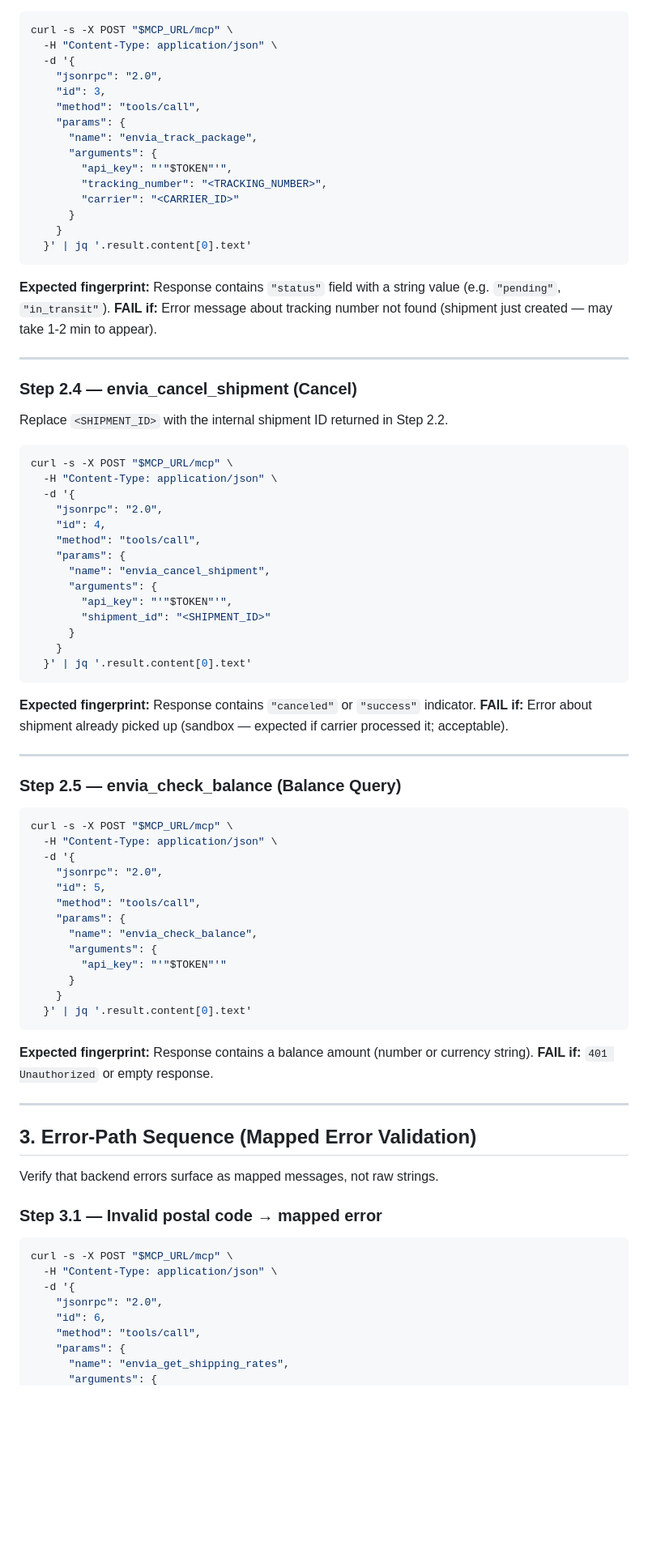
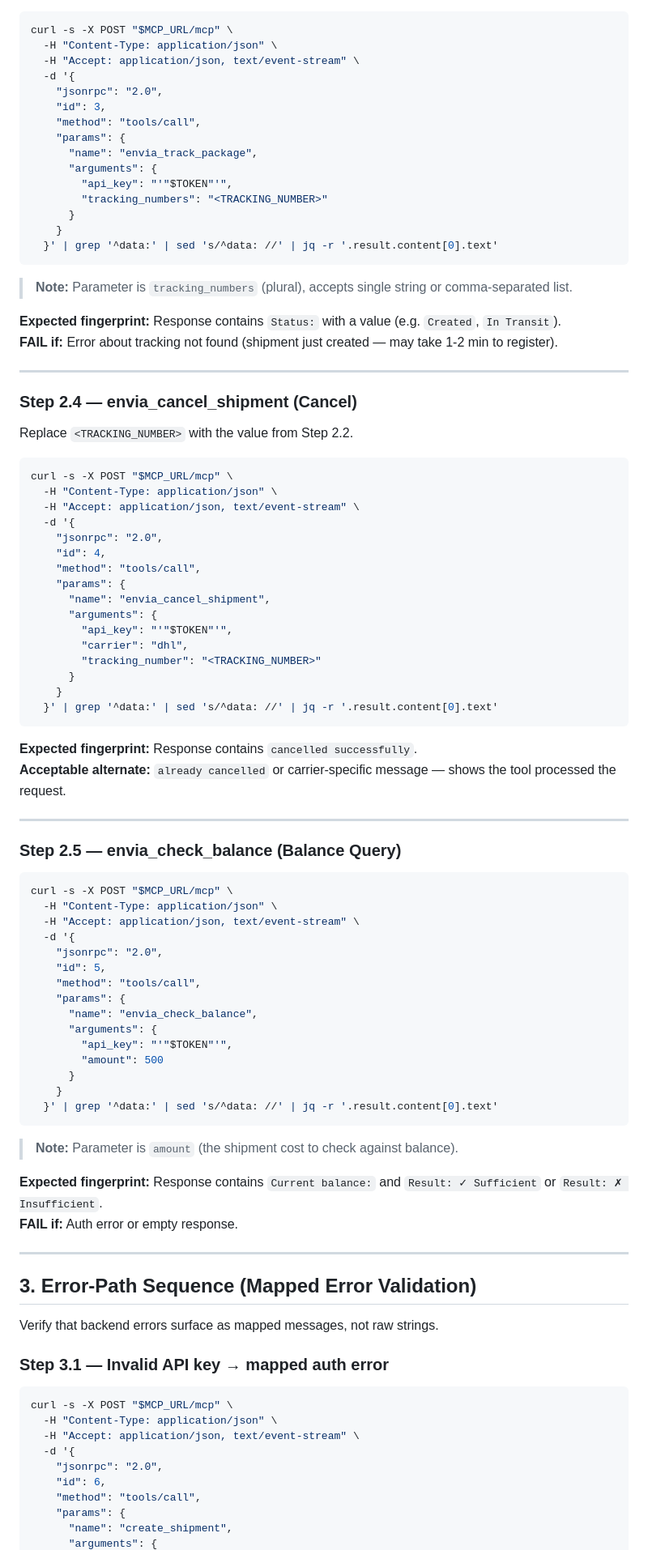
Before and after one commit to envia-ep/envia-mcp-server, a Markdown page: _docs/SMOKE_TEST_PLAYBOOK.md, the part around one of its changes. Shown at 81% size. Drawn GitHub-style; blank space fills up the shorter version.

````diff
--- a/_docs/SMOKE_TEST_PLAYBOOK.md
+++ b/_docs/SMOKE_TEST_PLAYBOOK.md
@@ -133,6 +181,7 @@ Replace `<TRACKING_NUMBER>` and `<CARRIER_ID>` with values from Step 2.2.
 ```bash
 curl -s -X POST "$MCP_URL/mcp" \
   -H "Content-Type: application/json" \
+  -H "Accept: application/json, text/event-stream" \
   -d '{
     "jsonrpc": "2.0",
     "id": 3,
@@ -141,25 +190,27 @@ curl -s -X POST "$MCP_URL/mcp" \
       "name": "envia_track_package",
       "arguments": {
         "api_key": "'"$TOKEN"'",
-        "tracking_number": "<TRACKING_NUMBER>",
-        "carrier": "<CARRIER_ID>"
+        "tracking_numbers": "<TRACKING_NUMBER>"
       }
     }
-  }' | jq '.result.content[0].text'
+  }' | grep '^data:' | sed 's/^data: //' | jq -r '.result.content[0].text'
 ```
 
-**Expected fingerprint:** Response contains `"status"` field with a string value (e.g. `"pending"`, `"in_transit"`).
-**FAIL if:** Error message about tracking number not found (shipment just created — may take 1-2 min to appear).
+> **Note:** Parameter is `tracking_numbers` (plural), accepts single string or comma-separated list.
+
+**Expected fingerprint:** Response contains `Status:` with a value (e.g. `Created`, `In Transit`).
+**FAIL if:** Error about tracking not found (shipment just created — may take 1-2 min to register).
 
 ---
 
 ### Step 2.4 — envia_cancel_shipment (Cancel)
 
-Replace `<SHIPMENT_ID>` with the internal shipment ID returned in Step 2.2.
+Replace `<TRACKING_NUMBER>` with the value from Step 2.2.
 
 ```bash
 curl -s -X POST "$MCP_URL/mcp" \
   -H "Content-Type: application/json" \
+  -H "Accept: application/json, text/event-stream" \
   -d '{
     "jsonrpc": "2.0",
     "id": 4,
@@ -168,14 +219,15 @@ curl -s -X POST "$MCP_URL/mcp" \
       "name": "envia_cancel_shipment",
       "arguments": {
         "api_key": "'"$TOKEN"'",
-        "shipment_id": "<SHIPMENT_ID>"
+        "carrier": "dhl",
+        "tracking_number": "<TRACKING_NUMBER>"
       }
     }
-  }' | jq '.result.content[0].text'
+  }' | grep '^data:' | sed 's/^data: //' | jq -r '.result.content[0].text'
 ```
 
-**Expected fingerprint:** Response contains `"canceled"` or `"success"` indicator.
-**FAIL if:** Error about shipment already picked up (sandbox — expected if carrier processed it; acceptable).
+**Expected fingerprint:** Response contains `cancelled successfully`.
+**Acceptable alternate:** `already cancelled` or carrier-specific message — shows the tool processed the request.
 
 ---
 
@@ -184,6 +236,7 @@ curl -s -X POST "$MCP_URL/mcp" \
 ```bash
 curl -s -X POST "$MCP_URL/mcp" \
   -H "Content-Type: application/json" \
+  -H "Accept: application/json, text/event-stream" \
   -d '{
     "jsonrpc": "2.0",
     "id": 5,
@@ -191,14 +244,17 @@ curl -s -X POST "$MCP_URL/mcp" \
     "params": {
       "name": "envia_check_balance",
       "arguments": {
-        "api_key": "'"$TOKEN"'"
+        "api_key": "'"$TOKEN"'",
+        "amount": 500
       }
     }
-  }' | jq '.result.content[0].text'
+  }' | grep '^data:' | sed 's/^data: //' | jq -r '.result.content[0].text'
 ```
 
-**Expected fingerprint:** Response contains a balance amount (number or currency string).
-**FAIL if:** `401 Unauthorized` or empty response.
+> **Note:** Parameter is `amount` (the shipment cost to check against balance).
+
+**Expected fingerprint:** Response contains `Current balance:` and `Result: ✓ Sufficient` or `Result: ✗ Insufficient`.
+**FAIL if:** Auth error or empty response.
 
 ---
 
@@ -206,15 +262,16 @@ curl -s -X POST "$MCP_URL/mcp" \
 
 Verify that backend errors surface as mapped messages, not raw strings.
 
-### Step 3.1 — Invalid postal code → mapped error
+### Step 3.1 — Invalid API key → mapped auth error
 
 ```bash
 curl -s -X POST "$MCP_URL/mcp" \
   -H "Content-Type: application/json" \
+  -H "Accept: application/json, text/event-stream" \
   -d '{
     "jsonrpc": "2.0",
     "id": 6,
     "method": "tools/call",
     "params": {
-      "name": "envia_get_shipping_rates",
+      "name": "create_shipment",
       "arguments": {
````
Also changed, not shown: other parts of _docs/SMOKE_TEST_PLAYBOOK.md (+119 -52 lines), _docs/DEPLOY_LOG_2026_04_17.md (added, +134 -0 lines).
